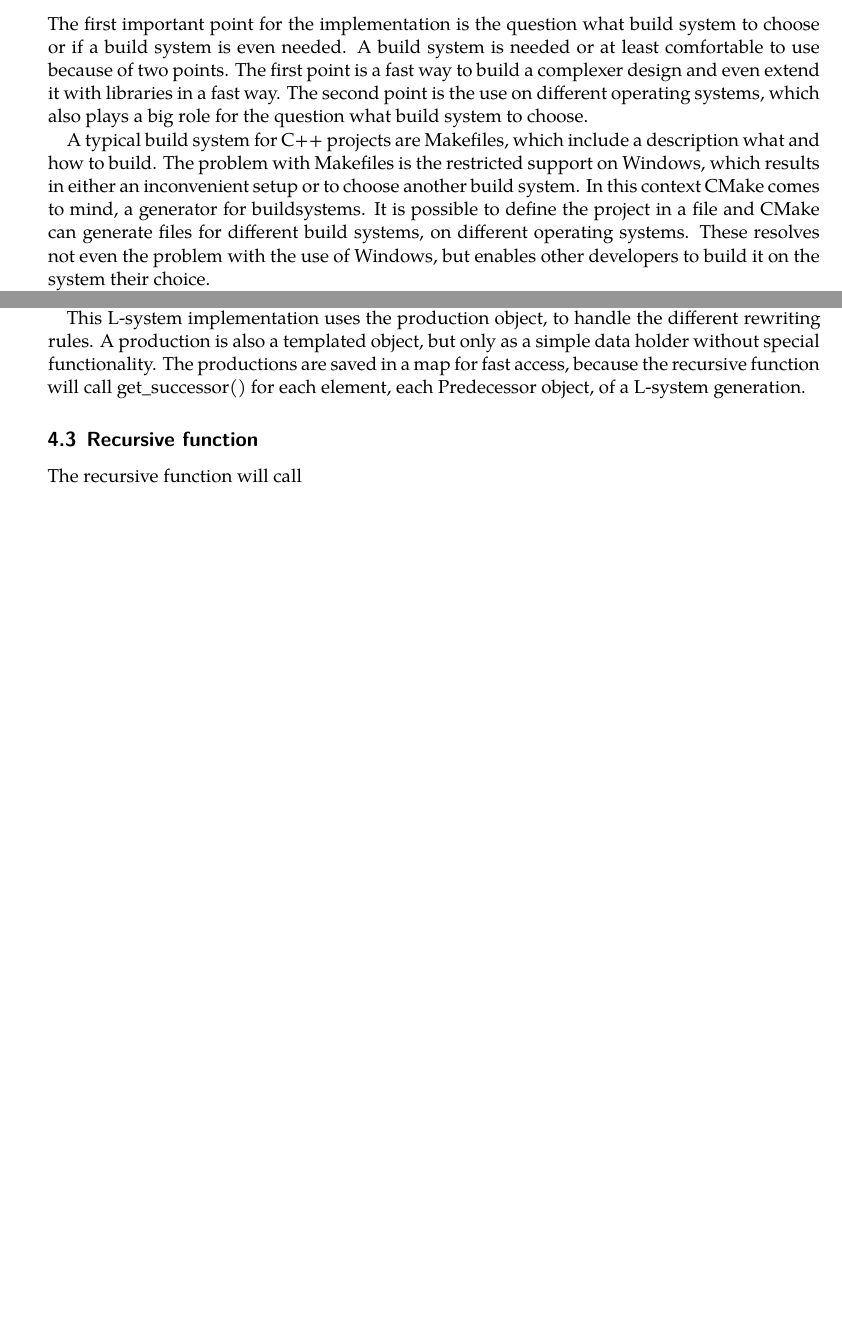
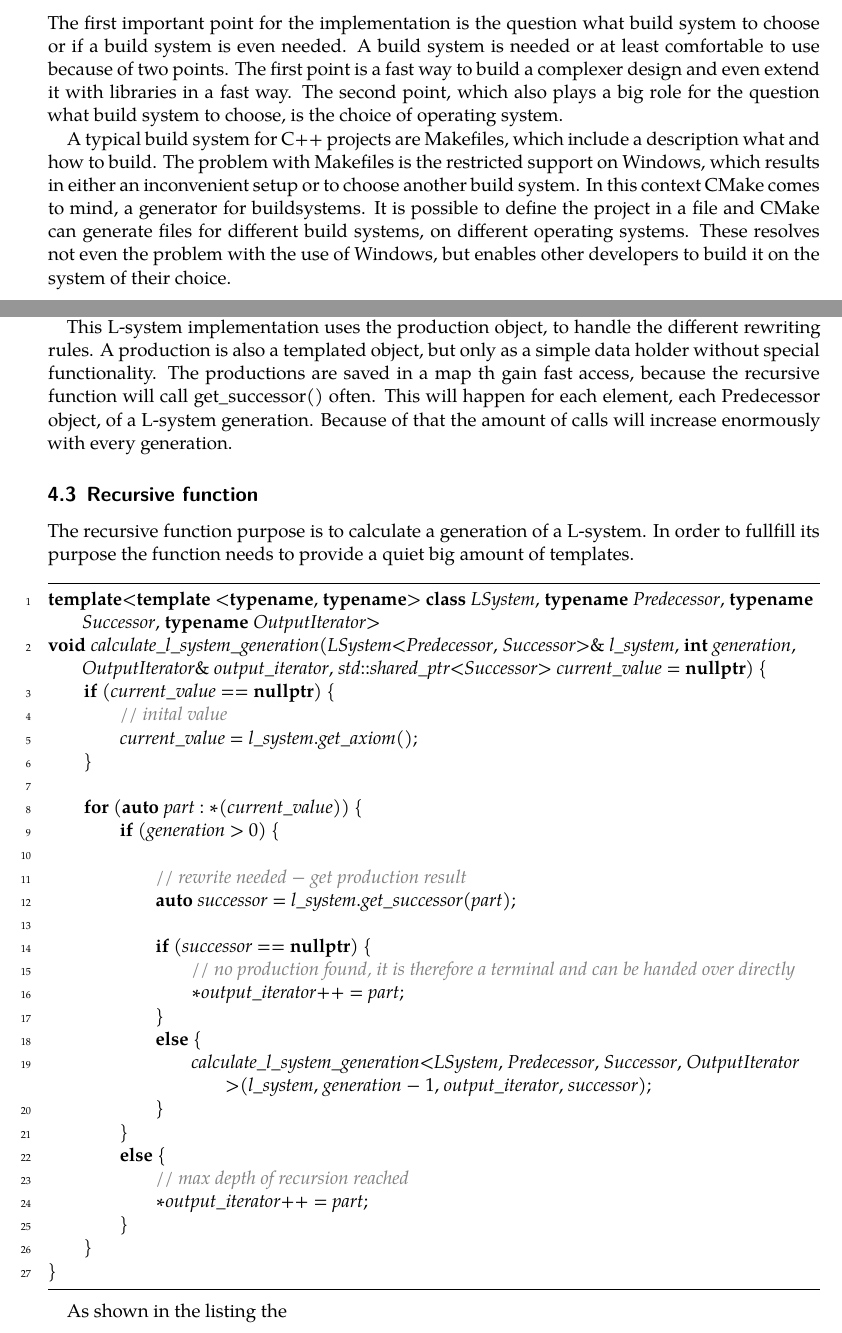
Before and after one commit to frozzenshooter/LSystems, a LaTeX document (docs/docs.tex): two parts of pages 16 and 17 of 19 before the commit and two parts of pages 15 and 17 of 19 after it, joined at a grey line, cut so that both start at the same text, the shorter picture padded with empty space. Compiled offline with LuaLaTeX; a missing font is replaced by an installed copy or a similar font.

Commit message:
Doc improvements

```diff
--- a/docs/docs.tex
+++ b/docs/docs.tex
@@ -383,8 +383,8 @@ This section provides the in detail description of the implementation for the co
 
 \subsection{Build System}
 \label{section:buildsystem}
-The first important point for the implementation is the question what build system to choose or if a build system is even needed. A build system is needed or at least comfortable to use  because of two points. The first point is a fast way to build a complexer design and even extend it with libraries in a fast way. The second point is the use on different operating systems, which also plays a big role for the question what build system to choose.
+The first important point for the implementation is the question what build system to choose or if a build system is even needed. A build system is needed or at least comfortable to use  because of two points. The first point is a fast way to build a complexer design and even extend it with libraries in a fast way. The second point, which also plays a big role for the question what build system to choose, is the choice of operating system.
 
 A typical build system for C++ projects are Makefiles, which include a description what and how to build. The problem with Makefiles is the restricted support on Windows, which results in either an inconvenient setup or to choose another build system.
-In this context CMake comes to mind, a generator for buildsystems. It is possible to define the project in a file and CMake can generate files for different build systems, on different operating systems. These resolves not even the problem with the use of Windows, but enables other developers to build it on the system their choice.
+In this context CMake comes to mind, a generator for buildsystems. It is possible to define the project in a file and CMake can generate files for different build systems, on different operating systems. These resolves not even the problem with the use of Windows, but enables other developers to build it on the system of their choice.
 
@@ -424,11 +425,44 @@ private:
 \noindent These templates have some general restrictions, because of the formal properties of a L-system, like the self-similarity. In order to enable the rewriting, the Successor type needs to be consisting of smaller parts, which also are Successors objects. A Successor object needs also to be splittable into Predecessor objects, this has the reason, that the recursive function needs to split an Successor object into parts and use a production on it.
 This might sound complex, but with the concrete example of a string as Successor and char as Predecessor it should be straightforward. A string can be splitted into smaller strings, fullfilling the first requriement. The string can be splitted into chars and therfore fullfills also the other requirment.
 
-This L-system implementation uses the production object, to handle the different rewriting rules. A production is also a templated object, but only as a simple data holder without special functionality. The productions are saved in a map for fast access, because the recursive function will call get\_successor() for each element, each Predecessor object, of a L-system generation.
+This L-system implementation uses the production object, to handle the different rewriting rules. A production is also a templated object, but only as a simple data holder without special functionality. The productions are saved in a map th gain fast access, because the recursive function will call get\_successor() often. This will happen for each element, each Predecessor object, of a L-system generation. Because of that the amount of calls will increase enormously with every generation.
 
 \subsection{Recursive function}
-The recursive function will call
+The recursive function purpose is to calculate a generation of a L-system. In order to fullfill its purpose the function needs to provide a quiet big amount of templates.
 
+\medskip
+\begin{lstlisting}
+template<template <typename, typename> class LSystem, typename Predecessor, typename Successor, typename OutputIterator>
+void calculate_l_system_generation(LSystem<Predecessor, Successor>& l_system, int generation, OutputIterator& output_iterator, std::shared_ptr<Successor> current_value = nullptr) {
+    if (current_value == nullptr) {
+        // inital value
+        current_value = l_system.get_axiom();
+    }
+
+    for (auto part : *(current_value)) {
+        if (generation > 0) {
+
+            // rewrite needed - get production result
+            auto successor = l_system.get_successor(part);
+
+            if (successor == nullptr) {
+                // no production found, it is therefore a terminal and can be handed over directly
+                *output_iterator++ = part;
+            }
+            else {
+                calculate_l_system_generation<LSystem, Predecessor, Successor, OutputIterator>(l_system, generation - 1, output_iterator, successor);
+            }
+        }
+        else {
+            // max depth of recursion reached
+            *output_iterator++ = part;
+        }
+    }
+}
+
+\end{lstlisting}
+
+As shown in the listing the
 
 \subsection{CommandMappingIterator}
 
```
Also changed, not shown: docs/docs.pdf, graphs/LSystem/examples/class_diagram_l_system_naive.png (added), graphs/LSystem/examples/l_system_proposal.png, docs/docs.tex (9 more changed lines), 3 other files.
